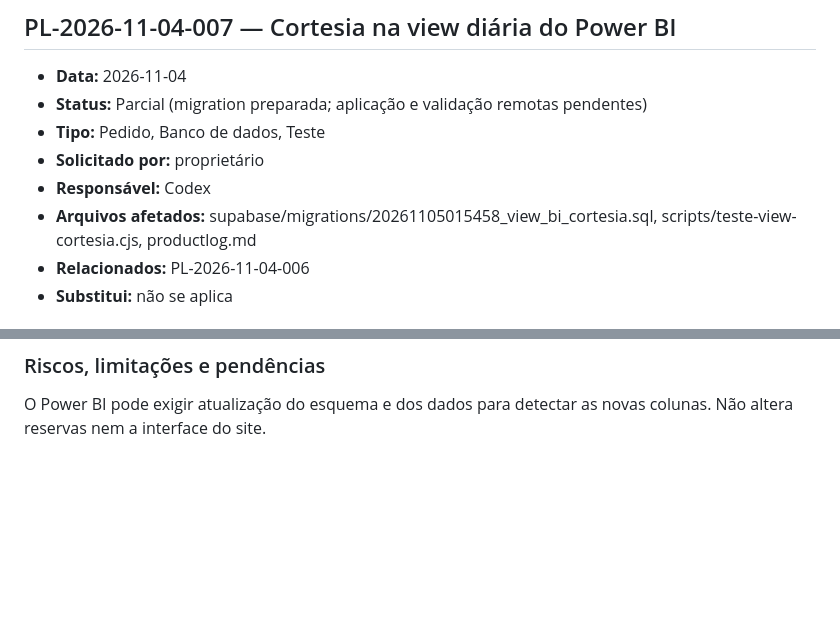
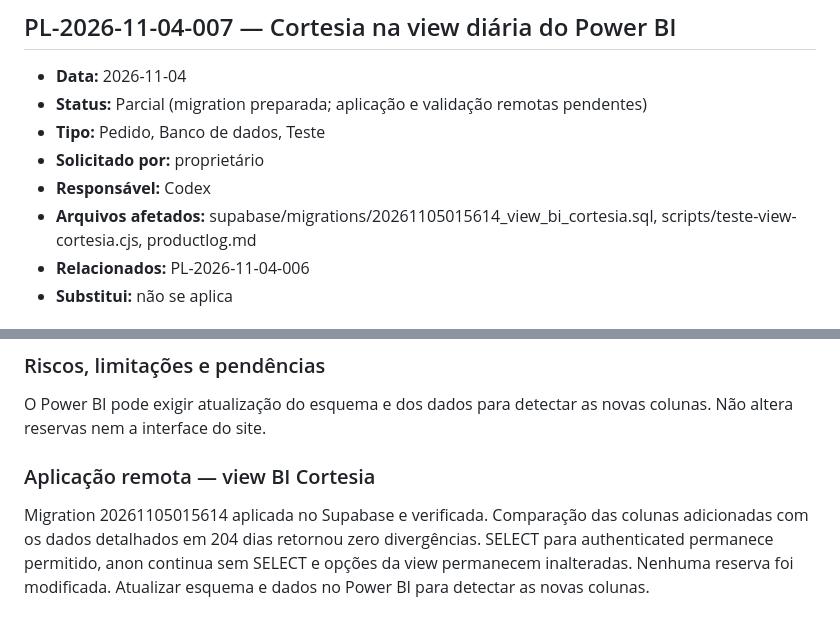
Before and after one commit to luisdienstmanntd/Gerenciador-de-Reservas, a Markdown page: productlog.md, 2 parts joined by grey strips. Drawn GitHub-style; blank space fills up the shorter version.

Commit message:
docs: registrar validacao remota da view

```diff
--- a/productlog.md
+++ b/productlog.md
@@ -572,7 +572,7 @@ Em 2026-11-04 (Brasil), o commit 0ca8696fddec71d6ca21cc5ef76370e3725f3f70 foi pu
 - **Tipo:** Pedido, Banco de dados, Teste
 - **Solicitado por:** proprietário
 - **Responsável:** Codex
-- **Arquivos afetados:** supabase/migrations/20261105015458_view_bi_cortesia.sql, scripts/teste-view-cortesia.cjs, productlog.md
+- **Arquivos afetados:** supabase/migrations/20261105015614_view_bi_cortesia.sql, scripts/teste-view-cortesia.cjs, productlog.md
 - **Relacionados:** PL-2026-11-04-006
 - **Substitui:** não se aplica
 
@@ -605,3 +605,8 @@ View preparada para disponibilizar os dois indicadores após migration.
 
 ### Riscos, limitações e pendências
 O Power BI pode exigir atualização do esquema e dos dados para detectar as novas colunas. Não altera reservas nem a interface do site.
+
+
+### Aplicação remota — view BI Cortesia
+
+Migration 20261105015614 aplicada no Supabase e verificada. Comparação das colunas adicionadas com os dados detalhados em 204 dias retornou zero divergências. SELECT para authenticated permanece permitido, anon continua sem SELECT e opções da view permanecem inalteradas. Nenhuma reserva foi modificada. Atualizar esquema e dados no Power BI para detectar as novas colunas.
```
